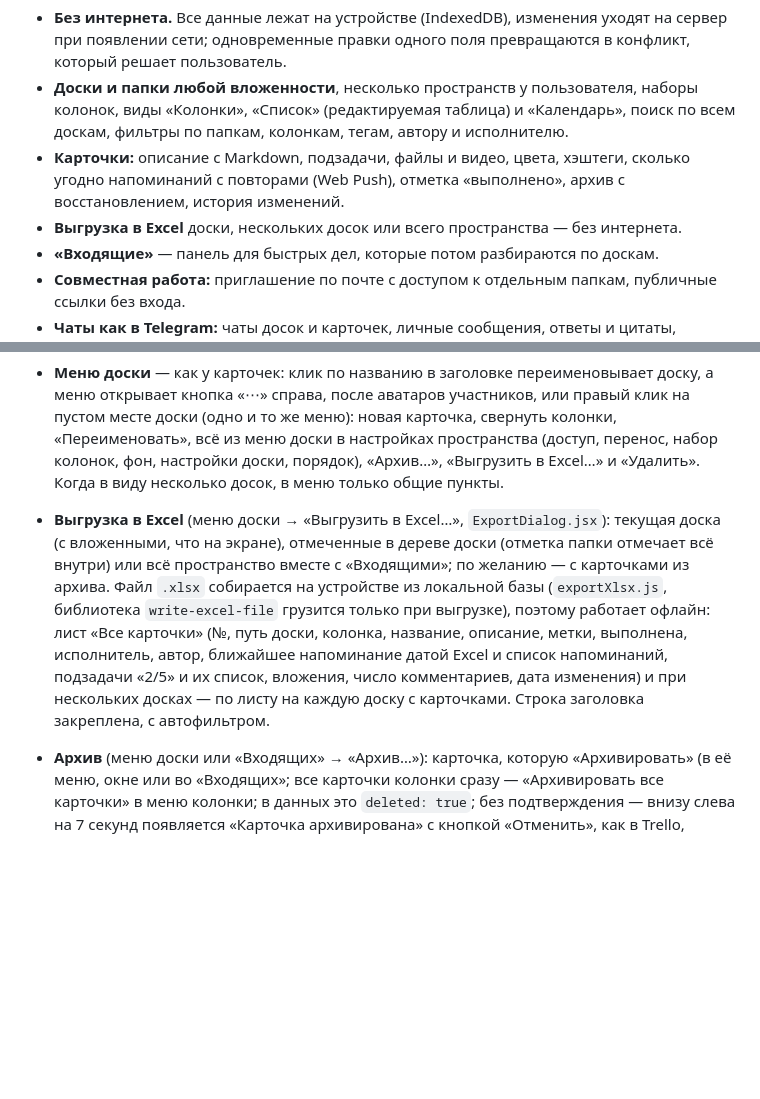
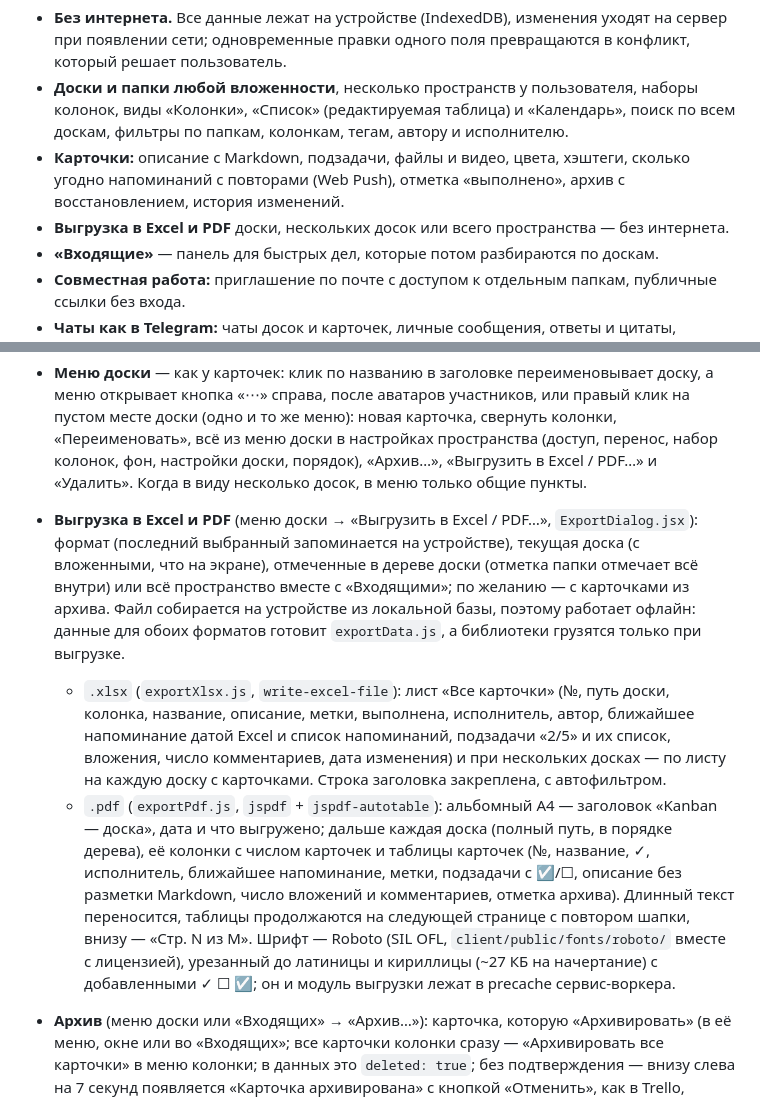
Before and after one commit to ravler1704/kanban-pwa, a Markdown page: README.md, 2 parts joined by grey strips. GitHub-like rendering; blank space fills up the shorter version.

Commit message:
Export to PDF alongside Excel: format choice in the export dialog, A4 tables built offline with jsPDF and a Roboto subset

```diff
--- a/README.md
+++ b/README.md
@@ -24,7 +24,7 @@
   автору и исполнителю.
 - **Карточки:** описание с Markdown, подзадачи, файлы и видео, цвета, хэштеги, сколько угодно напоминаний с
   повторами (Web Push), отметка «выполнено», архив с восстановлением, история изменений.
-- **Выгрузка в Excel** доски, нескольких досок или всего пространства — без интернета.
+- **Выгрузка в Excel и PDF** доски, нескольких досок или всего пространства — без интернета.
 - **«Входящие»** — панель для быстрых дел, которые потом разбираются по доскам.
 - **Совместная работа:** приглашение по почте с доступом к отдельным папкам, публичные ссылки без входа.
 - **Чаты как в Telegram:** чаты досок и карточек, личные сообщения, ответы и цитаты, изменение и удаление,
@@ -261,14 +261,23 @@ API: `GET /api/support`, `GET|POST /api/support/:user` (`me` — своё обр
 - **Меню доски** — как у карточек: клик по названию в заголовке переименовывает доску, а меню открывает кнопка «⋯»
   справа, после аватаров участников, или правый клик на пустом месте доски (одно и то же меню): новая карточка, свернуть колонки,
   «Переименовать», всё из меню доски в настройках пространства (доступ, перенос, набор колонок, фон, настройки
-  доски, порядок), «Архив…», «Выгрузить в Excel…» и «Удалить». Когда в виду несколько досок, в меню только общие пункты.
-- **Выгрузка в Excel** (меню доски → «Выгрузить в Excel…», `ExportDialog.jsx`): текущая доска (с вложенными, что
-  на экране), отмеченные в дереве доски (отметка папки отмечает всё внутри) или всё пространство вместе с
-  «Входящими»; по желанию — с карточками из архива. Файл `.xlsx` собирается на устройстве из локальной базы
-  (`exportXlsx.js`, библиотека `write-excel-file` грузится только при выгрузке), поэтому работает офлайн: лист
-  «Все карточки» (№, путь доски, колонка, название, описание, метки, выполнена, исполнитель, автор, ближайшее
-  напоминание датой Excel и список напоминаний, подзадачи «2/5» и их список, вложения, число комментариев, дата
-  изменения) и при нескольких досках — по листу на каждую доску с карточками. Строка заголовка закреплена, с автофильтром.
+  доски, порядок), «Архив…», «Выгрузить в Excel / PDF…» и «Удалить». Когда в виду несколько досок, в меню только общие пункты.
+- **Выгрузка в Excel и PDF** (меню доски → «Выгрузить в Excel / PDF…», `ExportDialog.jsx`): формат (последний
+  выбранный запоминается на устройстве), текущая доска (с вложенными, что на экране), отмеченные в дереве доски
+  (отметка папки отмечает всё внутри) или всё пространство вместе с «Входящими»; по желанию — с карточками из
+  архива. Файл собирается на устройстве из локальной базы, поэтому работает офлайн: данные для обоих форматов
+  готовит `exportData.js`, а библиотеки грузятся только при выгрузке.
+  - `.xlsx` (`exportXlsx.js`, `write-excel-file`): лист «Все карточки» (№, путь доски, колонка, название, описание,
+    метки, выполнена, исполнитель, автор, ближайшее напоминание датой Excel и список напоминаний, подзадачи «2/5» и
+    их список, вложения, число комментариев, дата изменения) и при нескольких досках — по листу на каждую доску с
+    карточками. Строка заголовка закреплена, с автофильтром.
+  - `.pdf` (`exportPdf.js`, `jspdf` + `jspdf-autotable`): альбомный A4 — заголовок «Kanban — доска», дата и что
+    выгружено; дальше каждая доска (полный путь, в порядке дерева), её колонки с числом карточек и таблицы карточек
+    (№, название, ✓, исполнитель, ближайшее напоминание, метки, подзадачи с ☑/☐, описание без разметки Markdown,
+    число вложений и комментариев, отметка архива). Длинный текст переносится, таблицы продолжаются на следующей
+    странице с повтором шапки, внизу — «Стр. N из M». Шрифт — Roboto (SIL OFL, `client/public/fonts/roboto/`
+    вместе с лицензией), урезанный до латиницы и кириллицы (~27 КБ на начертание) с добавленными ✓ ☐ ☑; он и
+    модуль выгрузки лежат в precache сервис-воркера.
 - **Архив** (меню доски или «Входящих» → «Архив…»): карточка, которую «Архивировать» (в её меню, окне или во
   «Входящих»; все карточки колонки сразу — «Архивировать все карточки» в меню колонки; в данных это
   `deleted: true`; без подтверждения — внизу слева на 7 секунд появляется «Карточка архивирована» с кнопкой
```
Also changed, not shown: CHANGELOG.md (+17 -0 lines), docs/screenshots/export-dialog.png (added), docs/screenshots/export-pdf.png (added), 14 other files.
